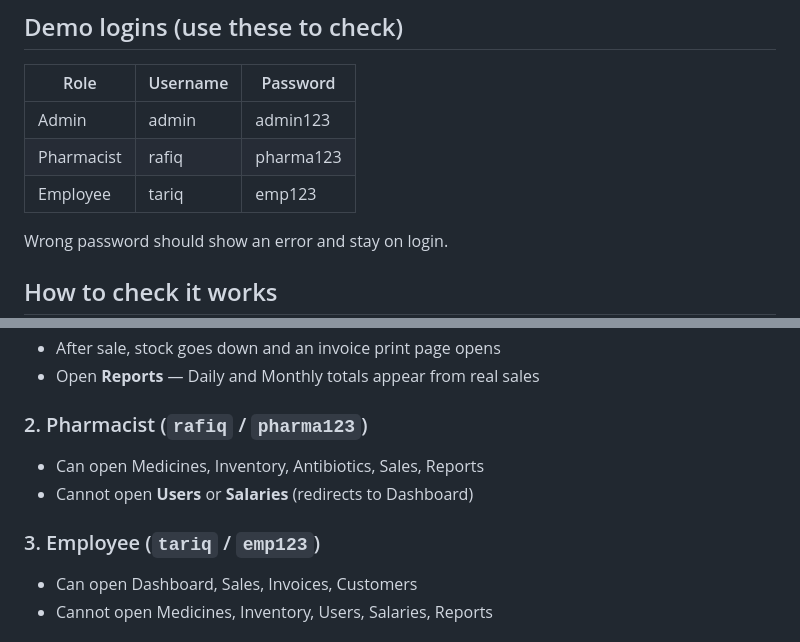
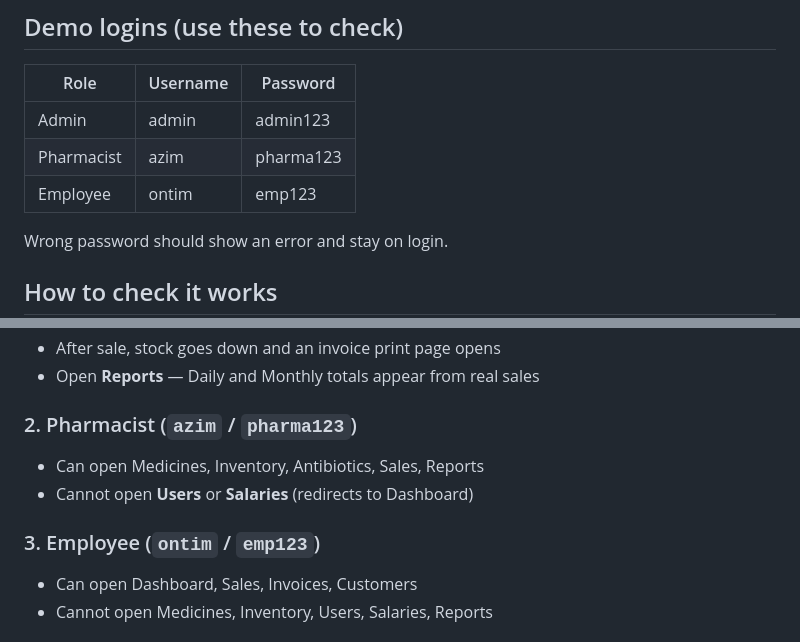
Before and after one commit to abdullahazimid/Pharmachy-Managemnet-System, a Markdown page: README.md, 2 parts joined by grey strips. GitHub-like rendering.

Commit message:
Update login credentials in README.md

```diff
--- a/README.md
+++ b/README.md
@@ -76,8 +76,8 @@ You should see the login page.
 | Role        | Username | Password  |
 |-------------|----------|-----------|
 | Admin       | admin    | admin123  |
-| Pharmacist  | rafiq    | pharma123 |
-| Employee    | tariq    | emp123    |
+| Pharmacist  | azim    | pharma123 |
+| Employee    | ontim    | emp123    |
 
 Wrong password should show an error and stay on login.
 
@@ -92,12 +92,12 @@ Wrong password should show an error and stay on login.
 - After sale, stock goes down and an invoice print page opens
 - Open **Reports** — Daily and Monthly totals appear from real sales
 
-### 2. Pharmacist (`rafiq` / `pharma123`)
+### 2. Pharmacist (`azim` / `pharma123`)
 
 - Can open Medicines, Inventory, Antibiotics, Sales, Reports
 - Cannot open **Users** or **Salaries** (redirects to Dashboard)
 
-### 3. Employee (`tariq` / `emp123`)
+### 3. Employee (`ontim` / `emp123`)
 
 - Can open Dashboard, Sales, Invoices, Customers
 - Cannot open Medicines, Inventory, Users, Salaries, Reports
```
